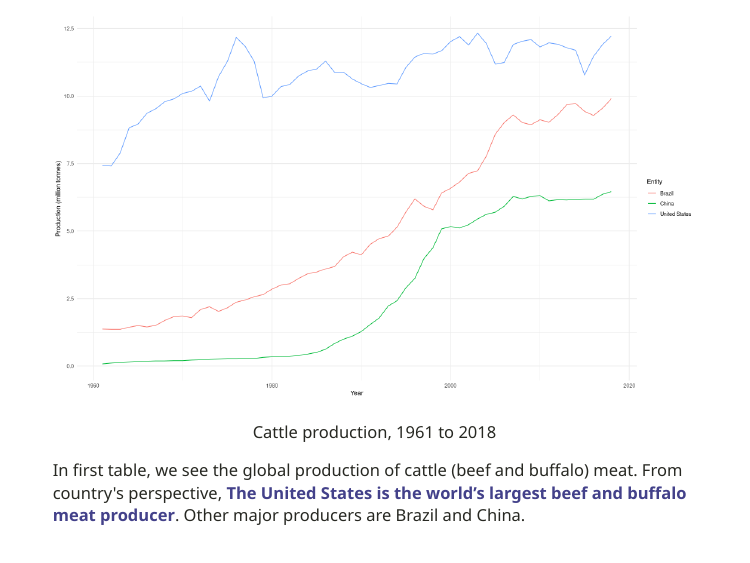
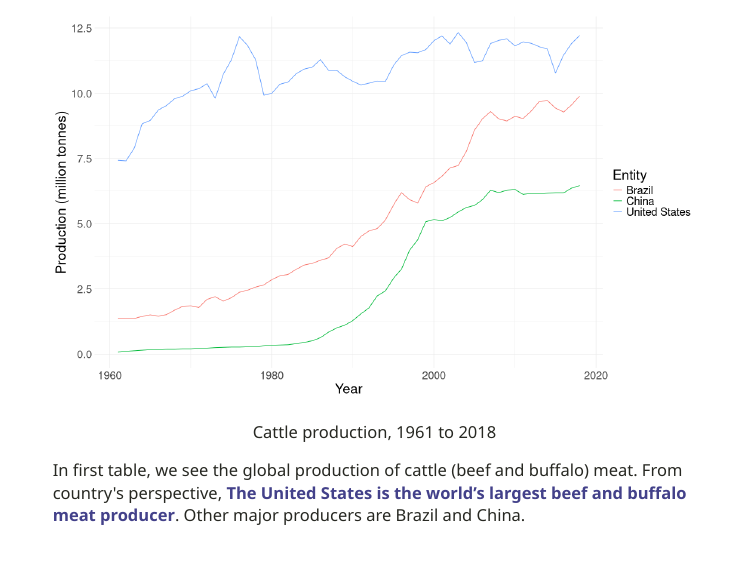
Before and after one commit to yche0537/etc5513-assignment4-tgif-slides, an R Markdown document (TGIF-slides.Rmd): page 16 of 27. Rendered offline with R 4.5, knitr and Pandoc, with nearby package versions; the slides are laid out offline by our stand-in for remark.js, each with all of its steps uncovered, in fonts that may differ from those the slides ask for, and without slide numbers, shadows or browser add-ons; colours and fonts come from the style sheet that the author committed, because xaringanthemer is not installed; some code elsewhere in the file could not run offline.

Commit message:
update size of figures of my section

````diff
--- a/TGIF-slides.Rmd
+++ b/TGIF-slides.Rmd
@@ -349,7 +349,8 @@ ggplot(top_cattle, aes(x= Year, y= Production, color= Entity))+
     geom_line()+
     scale_fill_viridis(discrete = TRUE) +
     ylab("Production (million tonnes)")+
-    theme_minimal()
+    theme_minimal()+
+    theme(text=element_text(size=23))
 ```
 
 In first table, we see the global production of cattle (beef and buffalo) meat. From country's perspective, **The United States is the world’s largest beef and buffalo meat producer**. Other major producers are Brazil and China.
@@ -388,7 +389,8 @@ ggplot(top_poultry, aes(x= Year, y= Production, color= Entity))+
     geom_line()+
     scale_fill_viridis(discrete = TRUE) +
     ylab("Production (million tonnes)")+
-    theme_minimal()
+    theme_minimal()+
+    theme(text=element_text(size=23))
 ```
 
 In second table, we can see the production of poultry, like cattle production, **the United States is still the world’s largest producer.** China and Brazil are also large poultry producers. Collectively, Europe is also a major poultry producer, just below the United States.
````
Also changed, not shown: Assignment4_TGIF.pdf (added), TGIF-slides.html, TGIF-slides_files/figure-html/cattle-fig-1.png, TGIF-slides_files/figure-html/pig-fig-1.png, TGIF-slides_files/figure-html/poltry-fig-1.png, TGIF-slides.Rmd (3 more changed lines).
